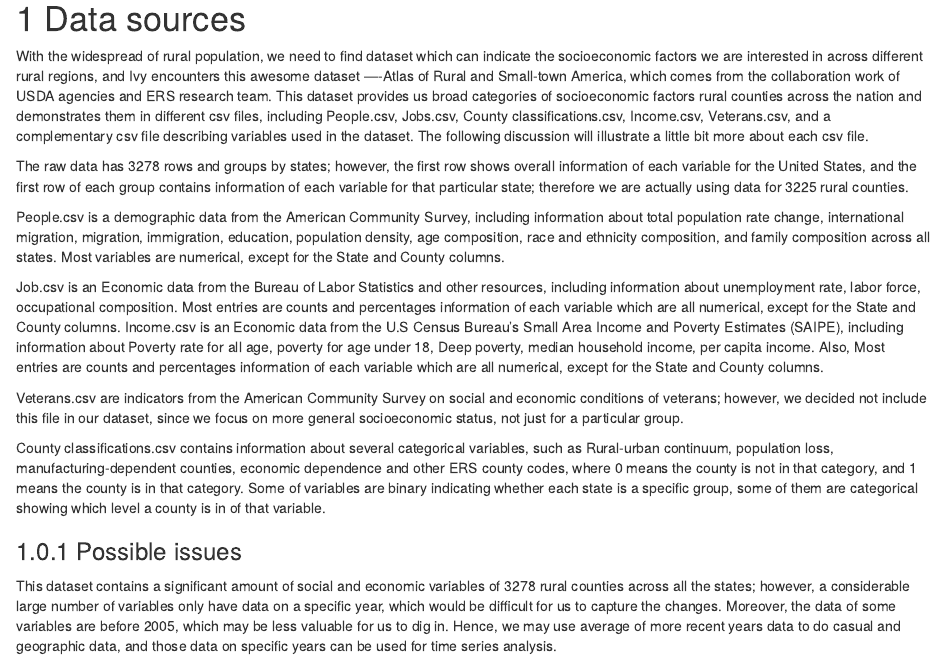
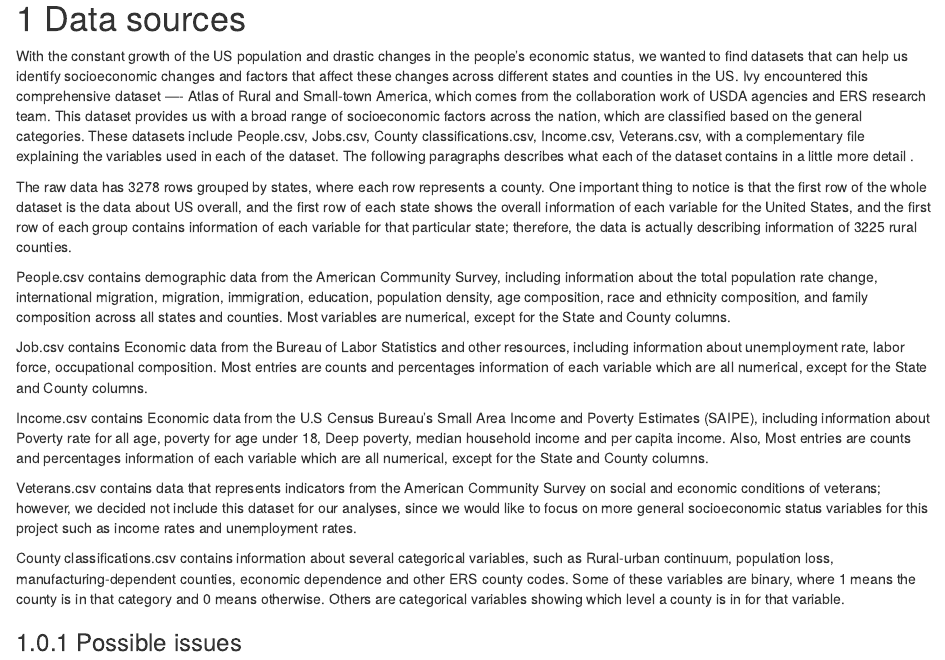
Before and after one commit to YilingTian2746/RuralAtlas, an R Markdown document (02-data.Rmd): the page in a window 1100 px wide, from its top. Rendered offline with R 4.5, knitr and Pandoc, with nearby package versions; drawn as R Markdown's standard HTML page in place of the format the file asks for.

Commit message:
Made some small changes to the wording and grammar

```diff
--- a/02-data.Rmd
+++ b/02-data.Rmd
@@ -1,17 +1,18 @@
 # Data sources
 
-With the widespread of rural population, we need to find dataset which can indicate the socioeconomic factors we are interested in across different rural regions, and Ivy encounters this awesome dataset ----Atlas of Rural and Small-town America, which comes from the collaboration work of USDA agencies and ERS research team. This dataset provides us broad categories of socioeconomic factors rural counties across the nation and demonstrates them in different csv files, including People.csv, Jobs.csv, County classifications.csv, Income.csv, Veterans.csv, and a complementary csv file describing variables used in the dataset. The following discussion will illustrate a little bit more about each csv file.\
+With the constant growth of the US population and drastic changes in the people's economic status, we wanted to find datasets that can help us identify socioeconomic changes and factors that affect these changes across different states and counties in the US. Ivy encountered this comprehensive dataset ---- Atlas of Rural and Small-town America, which comes from the collaboration work of USDA agencies and ERS research team. This dataset provides us with a broad range of socioeconomic factors across the nation, which are classified based on the general categories. These datasets include People.csv, Jobs.csv, County classifications.csv, Income.csv, Veterans.csv, with a complementary file explaining the variables used in each of the dataset. The following paragraphs describes what each of the dataset contains in a little more detail .\
 
-The raw data has 3278 rows and groups by states; however, the first row shows overall information of each variable for the United States, and the first row of each group contains information of each variable for that particular state; therefore we are actually using data for 3225 rural counties.\
+The raw data has 3278 rows grouped by states, where each row represents a county. One important thing to notice is that the first row of the whole dataset is the data about US overall, and the first row of each state shows the overall information of each variable for the United States, and the first row of each group contains information of each variable for that particular state; therefore, the data is actually describing information of 3225 rural counties.\
 
-People.csv is a demographic data from the American Community Survey, including information about total population rate change, international migration, migration, immigration, education, population density, age composition, race and ethnicity composition, and family composition across all states. Most variables are numerical, except for the State and County columns.\
+People.csv contains demographic data from the American Community Survey, including information about the total population rate change, international migration, migration, immigration, education, population density, age composition, race and ethnicity composition, and family composition across all states and counties. Most variables are numerical, except for the State and County columns.\
 
-Job.csv is an Economic data from the Bureau of Labor Statistics and other resources, including information about unemployment rate, labor force, occupational composition. Most entries are counts and percentages information of each variable which are all numerical, except for the State and County columns.
-Income.csv is an Economic data from the U.S Census Bureau’s Small Area Income and Poverty Estimates (SAIPE), including information about Poverty rate for all age, poverty for age under 18, Deep poverty, median household income, per capita income. Also, Most entries are counts and percentages information of each variable which are all numerical, except for the State and County columns.\
+Job.csv contains Economic data from the Bureau of Labor Statistics and other resources, including information about unemployment rate, labor force, occupational composition. Most entries are counts and percentages information of each variable which are all numerical, except for the State and County columns.\
 
-Veterans.csv are indicators from the American Community Survey on social and economic conditions of veterans; however, we decided not include this file in our dataset, since we focus on more general socioeconomic status, not just for a particular group.\
+Income.csv contains Economic data from the U.S Census Bureau’s Small Area Income and Poverty Estimates (SAIPE), including information about Poverty rate for all age, poverty for age under 18, Deep poverty, median household income and per capita income. Also, Most entries are counts and percentages information of each variable which are all numerical, except for the State and County columns.\
 
-County classifications.csv contains information about several categorical variables, such as Rural-urban continuum, population loss, manufacturing-dependent counties, economic dependence and other ERS county codes, where 0 means the county is not in that category, and 1 means the county is in that category. Some of variables are binary indicating whether each state is a specific group, some of them are categorical showing which level a county is in of that variable.\
+Veterans.csv contains data that represents indicators from the American Community Survey on social and economic conditions of veterans; however, we decided not include this dataset for our analyses, since we would like to focus on more general socioeconomic status variables for this project such as income rates and unemployment rates.\
+
+County classifications.csv contains information about several categorical variables, such as Rural-urban continuum, population loss, manufacturing-dependent counties, economic dependence and other ERS county codes. Some of these variables are binary, where 1 means the county is in that category and 0 means otherwise. Others are categorical variables showing which level a county is in for that variable.\
 
 ### Possible issues
-This dataset contains a significant amount of social and economic variables of 3278 rural counties across all the states; however, a considerable large number of variables only have data on a specific year, which would be difficult for us to capture the changes. Moreover, the data of some variables are before 2005, which may be less valuable for us to dig in. Hence, we may use average of more recent years data to do casual and geographic data, and those data on specific years can be used for time series analysis.\
+A significant number of social and economic variables of 3225 rural counties are included in these dataset; in addition, a considerable large number of variables only have data on a specific year. Thus, it could be difficult for our team to accurately capture all the information and patterns. Moreover, some data dates before 2005, which may be less valuable for us to dig in. Hence, we might select a subset of variables that are more relevant and comprehensive to work with. For example, we may use the average of the more recent years of some variables to analyze dependancy andspatial relationships, and use the data on a range of different years for time series analysis.\
```
